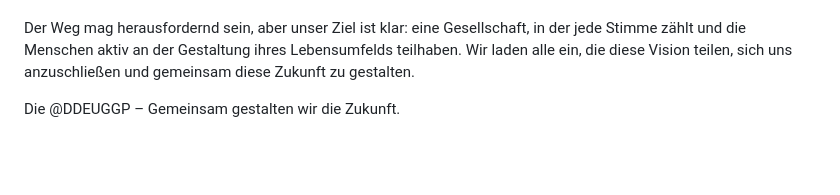
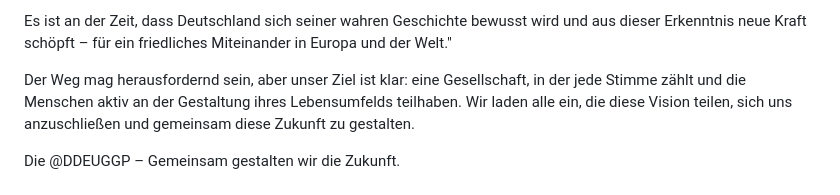
Before and after one commit to RFOF-NETWORK/DDEUGGP, a Markdown page: README.md, the part around the change printed below. Rendered like a GitHub page; blank space fills up the shorter version.

```diff
--- a/README.md
+++ b/README.md
@@ -509,3 +523,6 @@ Wir sind uns bewusst, dass der Aufbau einer neuen politischen Kraft Zeit und Eng
+Es ist an der Zeit, dass Deutschland sich seiner wahren Geschichte bewusst wird und aus dieser Erkenntnis neue Kraft schöpft – für ein friedliches Miteinander in Europa und der Welt."
+
+
 Der Weg mag herausfordernd sein, aber unser Ziel ist klar: eine Gesellschaft, in der jede Stimme zählt und die Menschen aktiv an der Gestaltung ihres Lebensumfelds teilhaben. Wir laden alle ein, die diese Vision teilen, sich uns anzuschließen und gemeinsam diese Zukunft zu gestalten.
 
 Die @DDEUGGP – Gemeinsam gestalten wir die Zukunft.
```
Also changed, not shown: other parts of README.md (+14 -0 lines).
